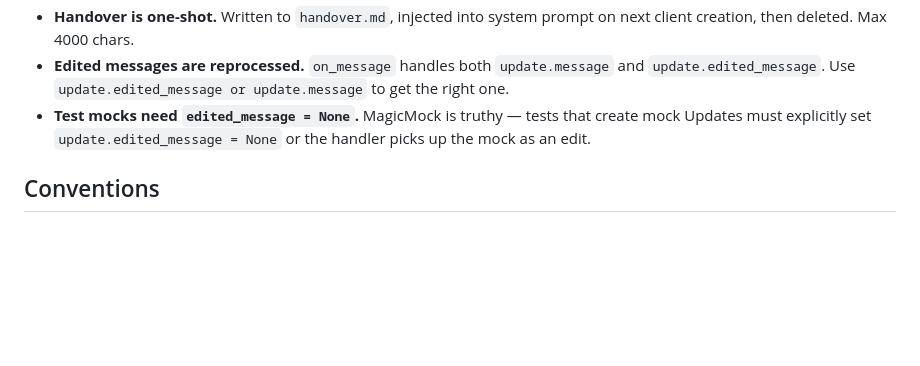
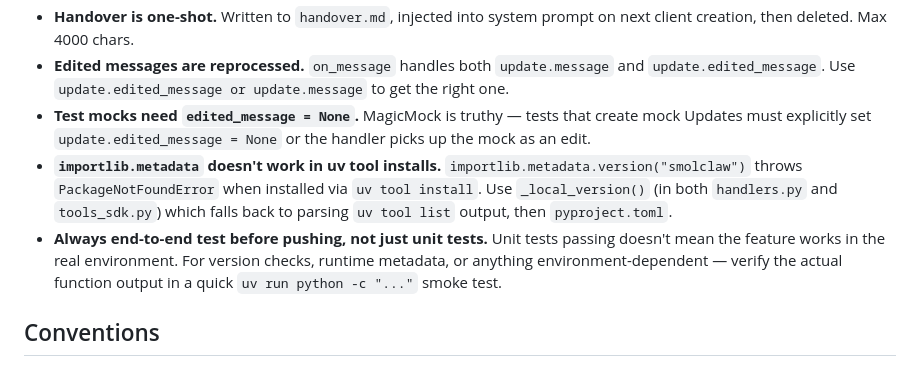
Before and after one commit to saikatkumardey/smolclaw, a Markdown page: CLAUDE.md, the part around the change. Rendered like a GitHub page; blank space fills up the shorter version.

Commit message:
docs: add lessons learned to CLAUDE.md
importlib.metadata fails in uv tool installs, always smoke test
environment-dependent features before pushing.

```diff
--- a/CLAUDE.md
+++ b/CLAUDE.md
@@ -49,6 +49,8 @@ Telegram bot wrapping `claude-agent-sdk`. State lives in `~/.smolclaw/` (not in
 - **Handover is one-shot.** Written to `handover.md`, injected into system prompt on next client creation, then deleted. Max 4000 chars.
 - **Edited messages are reprocessed.** `on_message` handles both `update.message` and `update.edited_message`. Use `update.edited_message or update.message` to get the right one.
 - **Test mocks need `edited_message = None`.** MagicMock is truthy — tests that create mock Updates must explicitly set `update.edited_message = None` or the handler picks up the mock as an edit.
+- **`importlib.metadata` doesn't work in uv tool installs.** `importlib.metadata.version("smolclaw")` throws `PackageNotFoundError` when installed via `uv tool install`. Use `_local_version()` (in both `handlers.py` and `tools_sdk.py`) which falls back to parsing `uv tool list` output, then `pyproject.toml`.
+- **Always end-to-end test before pushing, not just unit tests.** Unit tests passing doesn't mean the feature works in the real environment. For version checks, runtime metadata, or anything environment-dependent — verify the actual function output in a quick `uv run python -c "..."` smoke test.
 
 ## Conventions
 
```
